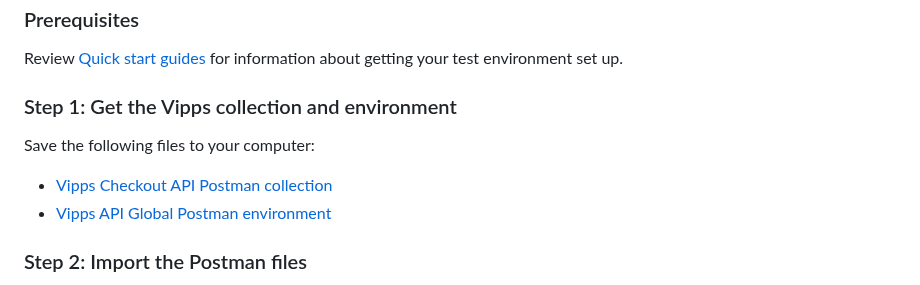
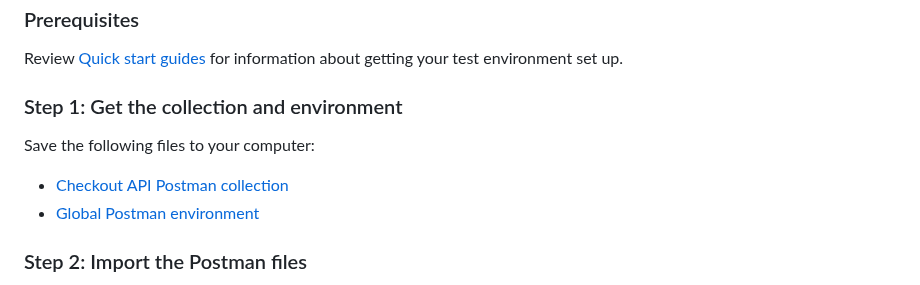
Before and after one commit to vippsas/vipps-checkout, a Markdown page: vipps-checkout-api-quick-start.md, the part around the change. Rendered like a GitHub page.

Commit message:
Tweaks to postman guide language

```diff
--- a/vipps-checkout-api-quick-start.md
+++ b/vipps-checkout-api-quick-start.md
@@ -26,12 +26,12 @@ Use the Checkout API to create a checkout session, retrieve session information,
 Review
 [Quick start guides](https://vippsas.github.io/vipps-developer-docs/docs/vipps-developers/quick-start-guides) for information about getting your test environment set up.
 
-### Step 1: Get the Vipps collection and environment
+### Step 1: Get the collection and environment
 
 Save the following files to your computer:
 
-- [Vipps Checkout API Postman collection](tools/vipps-checkout-api-postman-collection.json)
-- [Vipps API Global Postman environment](https://raw.githubusercontent.com/vippsas/vipps-developers/master/tools/vipps-api-global-postman-environment.json)
+- [Checkout API Postman collection](tools/vipps-checkout-api-postman-collection.json)
+- [Global Postman environment](https://raw.githubusercontent.com/vippsas/vipps-developers/master/tools/vipps-api-global-postman-environment.json)
 
 ### Step 2: Import the Postman files
 
```
